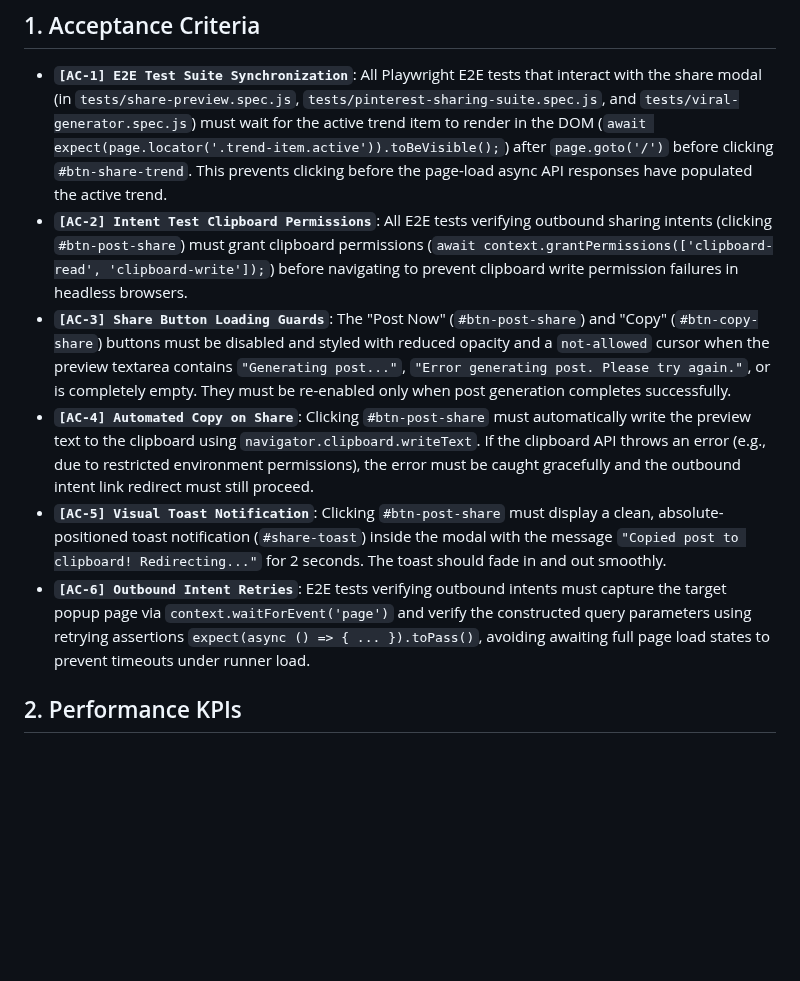
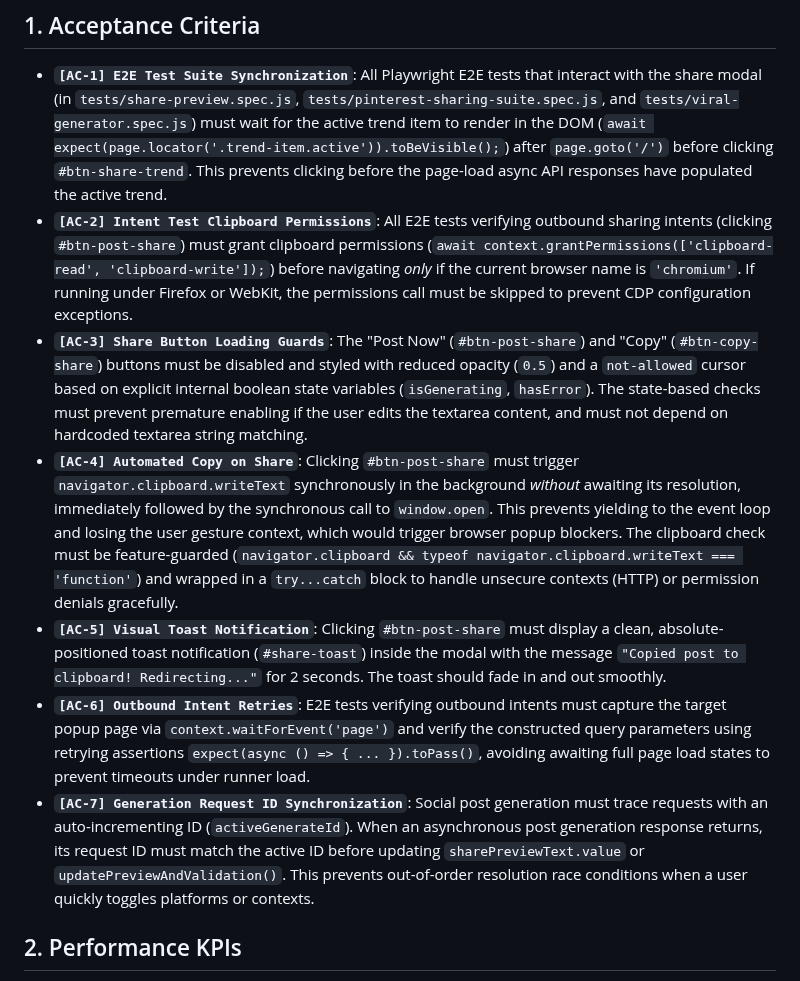
Before and after one commit to coskunarif/trend-jacker, a Markdown page: SPEC.md, the part around one of its changes. Rendered like a GitHub page; blank space fills up the shorter version.

```diff
--- a/SPEC.md
+++ b/SPEC.md
@@ -7,15 +7,17 @@ This spec outlines the plan to resolve the race condition in the social sharing
 *   **`[AC-1] E2E Test Suite Synchronization`**:
     All Playwright E2E tests that interact with the share modal (in `tests/share-preview.spec.js`, `tests/pinterest-sharing-suite.spec.js`, and `tests/viral-generator.spec.js`) must wait for the active trend item to render in the DOM (`await expect(page.locator('.trend-item.active')).toBeVisible();`) after `page.goto('/')` before clicking `#btn-share-trend`. This prevents clicking before the page-load async API responses have populated the active trend.
 *   **`[AC-2] Intent Test Clipboard Permissions`**:
-    All E2E tests verifying outbound sharing intents (clicking `#btn-post-share`) must grant clipboard permissions (`await context.grantPermissions(['clipboard-read', 'clipboard-write']);`) before navigating to prevent clipboard write permission failures in headless browsers.
+    All E2E tests verifying outbound sharing intents (clicking `#btn-post-share`) must grant clipboard permissions (`await context.grantPermissions(['clipboard-read', 'clipboard-write']);`) before navigating *only* if the current browser name is `'chromium'`. If running under Firefox or WebKit, the permissions call must be skipped to prevent CDP configuration exceptions.
 *   **`[AC-3] Share Button Loading Guards`**:
-    The "Post Now" (`#btn-post-share`) and "Copy" (`#btn-copy-share`) buttons must be disabled and styled with reduced opacity and a `not-allowed` cursor when the preview textarea contains `"Generating post..."`, `"Error generating post. Please try again."`, or is completely empty. They must be re-enabled only when post generation completes successfully.
+    The "Post Now" (`#btn-post-share`) and "Copy" (`#btn-copy-share`) buttons must be disabled and styled with reduced opacity (`0.5`) and a `not-allowed` cursor based on explicit internal boolean state variables (`isGenerating`, `hasError`). The state-based checks must prevent premature enabling if the user edits the textarea content, and must not depend on hardcoded textarea string matching.
 *   **`[AC-4] Automated Copy on Share`**:
-    Clicking `#btn-post-share` must automatically write the preview text to the clipboard using `navigator.clipboard.writeText`. If the clipboard API throws an error (e.g., due to restricted environment permissions), the error must be caught gracefully and the outbound intent link redirect must still proceed.
+    Clicking `#btn-post-share` must trigger `navigator.clipboard.writeText` synchronously in the background *without* awaiting its resolution, immediately followed by the synchronous call to `window.open`. This prevents yielding to the event loop and losing the user gesture context, which would trigger browser popup blockers. The clipboard check must be feature-guarded (`navigator.clipboard && typeof navigator.clipboard.writeText === 'function'`) and wrapped in a `try...catch` block to handle unsecure contexts (HTTP) or permission denials gracefully.
 *   **`[AC-5] Visual Toast Notification`**:
     Clicking `#btn-post-share` must display a clean, absolute-positioned toast notification (`#share-toast`) inside the modal with the message `"Copied post to clipboard! Redirecting..."` for 2 seconds. The toast should fade in and out smoothly.
 *   **`[AC-6] Outbound Intent Retries`**:
     E2E tests verifying outbound intents must capture the target popup page via `context.waitForEvent('page')` and verify the constructed query parameters using retrying assertions `expect(async () => { ... }).toPass()`, avoiding awaiting full page load states to prevent timeouts under runner load.
+*   **`[AC-7] Generation Request ID Synchronization`**:
+    Social post generation must trace requests with an auto-incrementing ID (`activeGenerateId`). When an asynchronous post generation response returns, its request ID must match the active ID before updating `sharePreviewText.value` or `updatePreviewAndValidation()`. This prevents out-of-order resolution race conditions when a user quickly toggles platforms or contexts.
 
 ## 2. Performance KPIs
 
```
Also changed, not shown: other parts of SPEC.md (+21 -9 lines).
